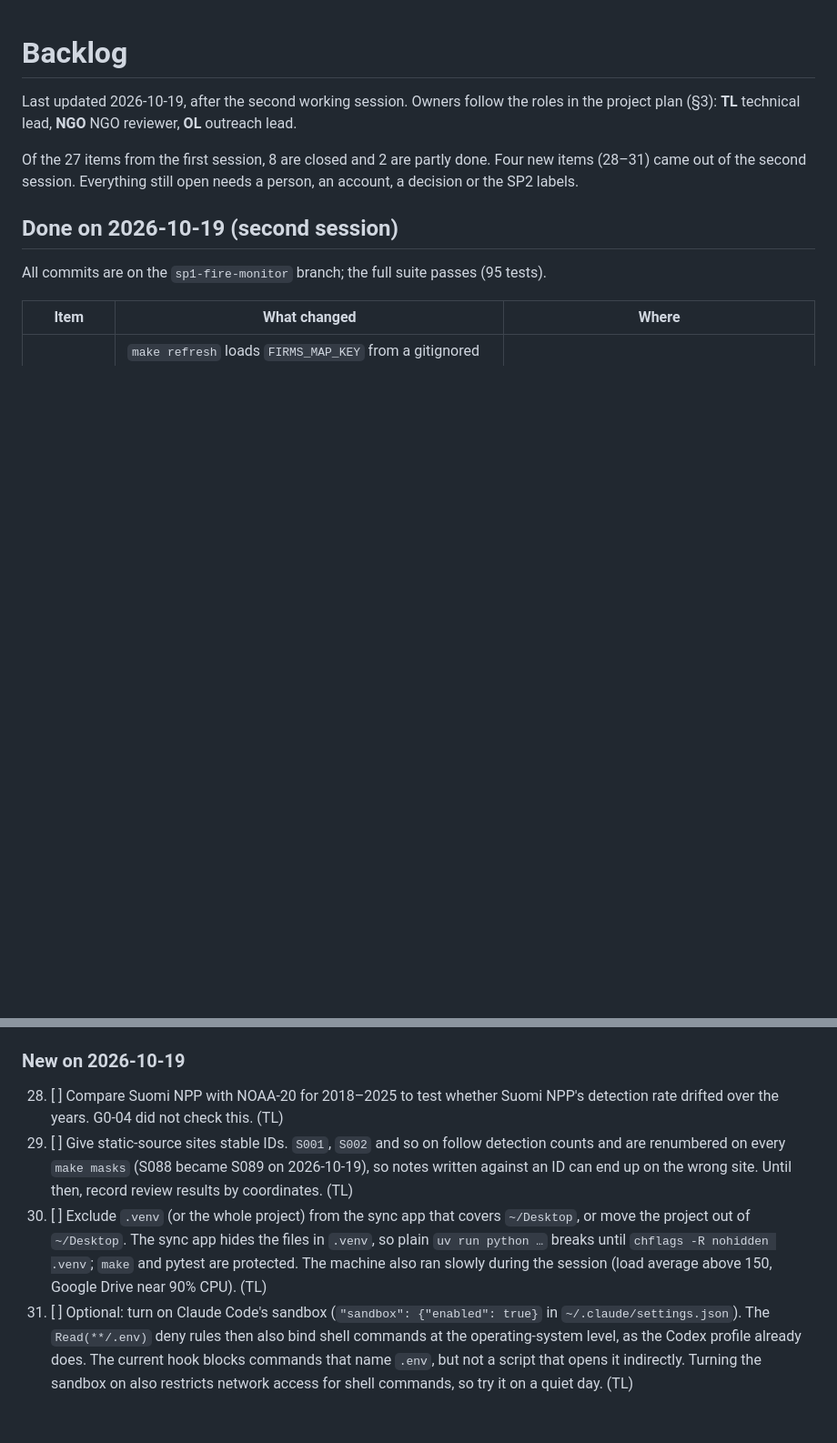
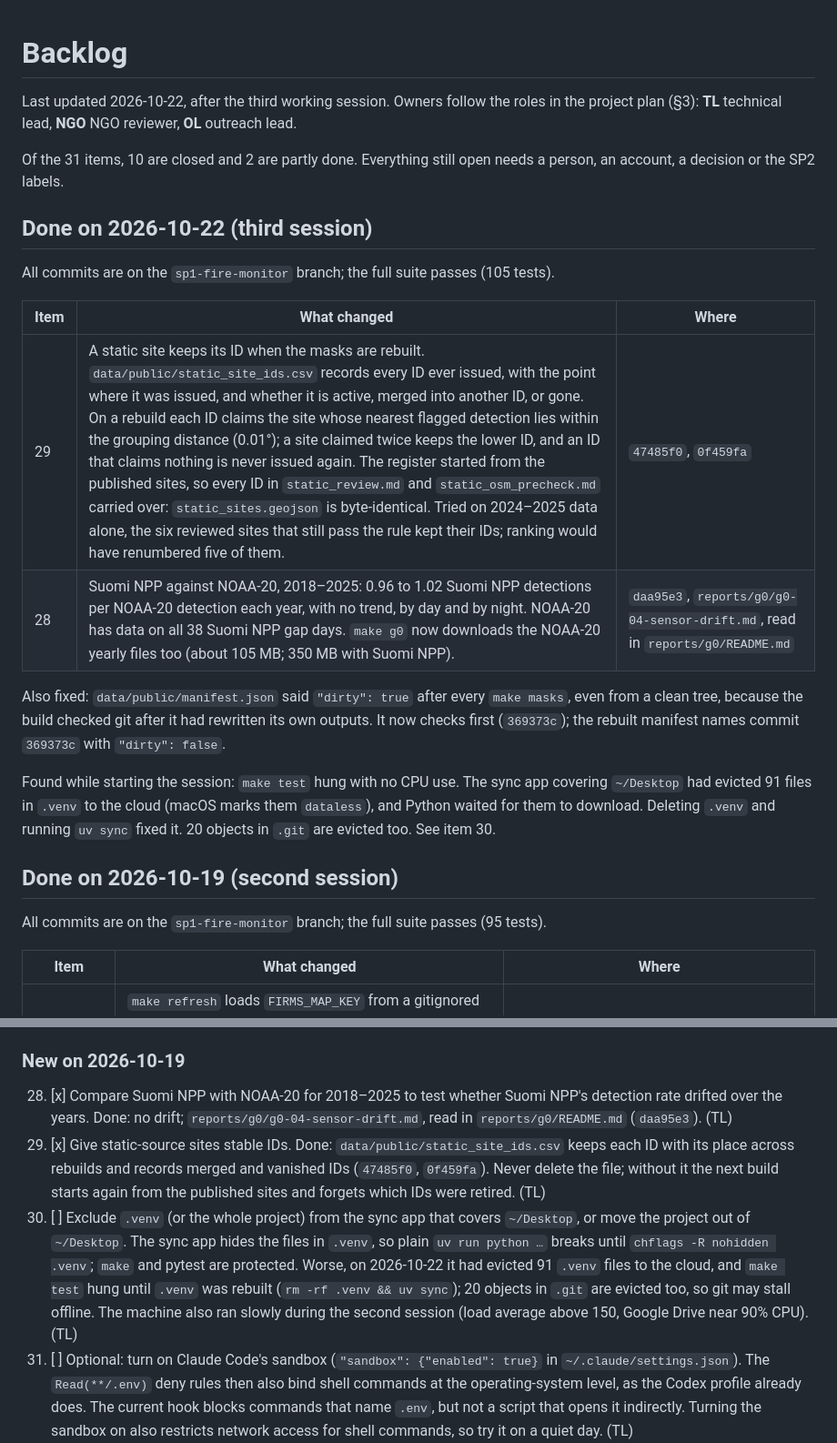
Before and after one commit to forest-uncertainty-lab/forest-uncertainty-lab.github.io, a Markdown page: docs/backlog.md, 2 parts joined by grey strips. Shown at 91% size. GitHub-like rendering; blank space fills up the shorter version.

Commit message:
Update the backlog with the third session's work

```diff
--- a/docs/backlog.md
+++ b/docs/backlog.md
@@ -1,8 +1,21 @@
 # Backlog
 
-Last updated 2026-10-19, after the second working session. Owners follow the roles in the project plan (§3): **TL** technical lead, **NGO** NGO reviewer, **OL** outreach lead.
+Last updated 2026-10-22, after the third working session. Owners follow the roles in the project plan (§3): **TL** technical lead, **NGO** NGO reviewer, **OL** outreach lead.
 
-Of the 27 items from the first session, 8 are closed and 2 are partly done. Four new items (28–31) came out of the second session. Everything still open needs a person, an account, a decision or the SP2 labels.
+Of the 31 items, 10 are closed and 2 are partly done. Everything still open needs a person, an account, a decision or the SP2 labels.
+
+## Done on 2026-10-22 (third session)
+
+All commits are on the `sp1-fire-monitor` branch; the full suite passes (105 tests).
+
+| Item | What changed | Where |
+|---|---|---|
+| 29 | A static site keeps its ID when the masks are rebuilt. `data/public/static_site_ids.csv` records every ID ever issued, with the point where it was issued, and whether it is active, merged into another ID, or gone. On a rebuild each ID claims the site whose nearest flagged detection lies within the grouping distance (0.01°); a site claimed twice keeps the lower ID, and an ID that claims nothing is never issued again. The register started from the published sites, so every ID in `static_review.md` and `static_osm_precheck.md` carried over: `static_sites.geojson` is byte-identical. Tried on 2024–2025 data alone, the six reviewed sites that still pass the rule kept their IDs; ranking would have renumbered five of them. | `47485f0`, `0f459fa` |
+| 28 | Suomi NPP against NOAA-20, 2018–2025: 0.96 to 1.02 Suomi NPP detections per NOAA-20 detection each year, with no trend, by day and by night. NOAA-20 has data on all 38 Suomi NPP gap days. `make g0` now downloads the NOAA-20 yearly files too (about 105 MB; 350 MB with Suomi NPP). | `daa95e3`, `reports/g0/g0-04-sensor-drift.md`, read in `reports/g0/README.md` |
+
+Also fixed: `data/public/manifest.json` said `"dirty": true` after every `make masks`, even from a clean tree, because the build checked git after it had rewritten its own outputs. It now checks first (`369373c`); the rebuilt manifest names commit `369373c` with `"dirty": false`.
+
+Found while starting the session: `make test` hung with no CPU use. The sync app covering `~/Desktop` had evicted 91 files in `.venv` to the cloud (macOS marks them `dataless`), and Python waited for them to download. Deleting `.venv` and running `uv sync` fixed it. 20 objects in `.git` are evicted too. See item 30.
 
 ## Done on 2026-10-19 (second session)
 
@@ -93,7 +106,7 @@ Decided on 2026-10-19 from the data-source review the project owner shared. Rule
 
 ### New on 2026-10-19
 
-28. [ ] Compare Suomi NPP with NOAA-20 for 2018–2025 to test whether Suomi NPP's detection rate drifted over the years. G0-04 did not check this. (TL)
-29. [ ] Give static-source sites stable IDs. `S001`, `S002` and so on follow detection counts and are renumbered on every `make masks` (S088 became S089 on 2026-10-19), so notes written against an ID can end up on the wrong site. Until then, record review results by coordinates. (TL)
-30. [ ] Exclude `.venv` (or the whole project) from the sync app that covers `~/Desktop`, or move the project out of `~/Desktop`. The sync app hides the files in `.venv`, so plain `uv run python …` breaks until `chflags -R nohidden .venv`; `make` and pytest are protected. The machine also ran slowly during the session (load average above 150, Google Drive near 90% CPU). (TL)
+28. [x] Compare Suomi NPP with NOAA-20 for 2018–2025 to test whether Suomi NPP's detection rate drifted over the years. Done: no drift; `reports/g0/g0-04-sensor-drift.md`, read in `reports/g0/README.md` (`daa95e3`). (TL)
+29. [x] Give static-source sites stable IDs. Done: `data/public/static_site_ids.csv` keeps each ID with its place across rebuilds and records merged and vanished IDs (`47485f0`, `0f459fa`). Never delete the file; without it the next build starts again from the published sites and forgets which IDs were retired. (TL)
+30. [ ] Exclude `.venv` (or the whole project) from the sync app that covers `~/Desktop`, or move the project out of `~/Desktop`. The sync app hides the files in `.venv`, so plain `uv run python …` breaks until `chflags -R nohidden .venv`; `make` and pytest are protected. Worse, on 2026-10-22 it had evicted 91 `.venv` files to the cloud, and `make test` hung until `.venv` was rebuilt (`rm -rf .venv && uv sync`); 20 objects in `.git` are evicted too, so git may stall offline. The machine also ran slowly during the second session (load average above 150, Google Drive near 90% CPU). (TL)
 31. [ ] Optional: turn on Claude Code's sandbox (`"sandbox": {"enabled": true}` in `~/.claude/settings.json`). The `Read(**/.env)` deny rules then also bind shell commands at the operating-system level, as the Codex profile already does. The current hook blocks commands that name `.env`, but not a script that opens it indirectly. Turning the sandbox on also restricts network access for shell commands, so try it on a quiet day. (TL)
```
Also changed, not shown: other parts of docs/backlog.md (+5 -5 lines).
